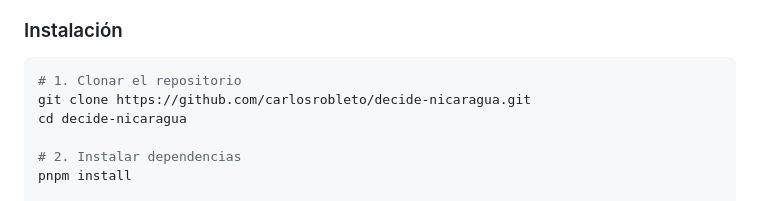
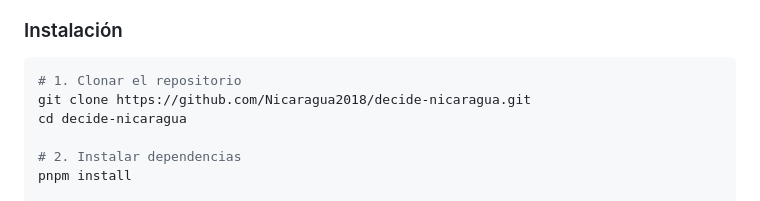
Before and after one commit to Nicaragua2018/decide-nicaragua, a Markdown page: README.md, the part around the change. Drawn GitHub-style.

Commit message:
fix: corregir URL del repositorio en README.md
Co-Authored-By: Claude Sonnet 4.6 <noreply@anthropic.com>

````diff
--- a/README.md
+++ b/README.md
@@ -80,7 +80,7 @@ MVP completo — Fases 0–7 implementadas y con tests.
 
 ```bash
 # 1. Clonar el repositorio
-git clone https://github.com/carlosrobleto/decide-nicaragua.git
+git clone https://github.com/Nicaragua2018/decide-nicaragua.git
 cd decide-nicaragua
 
 # 2. Instalar dependencias
````
